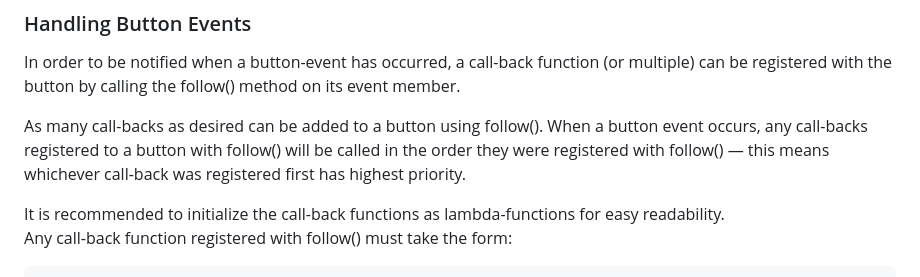
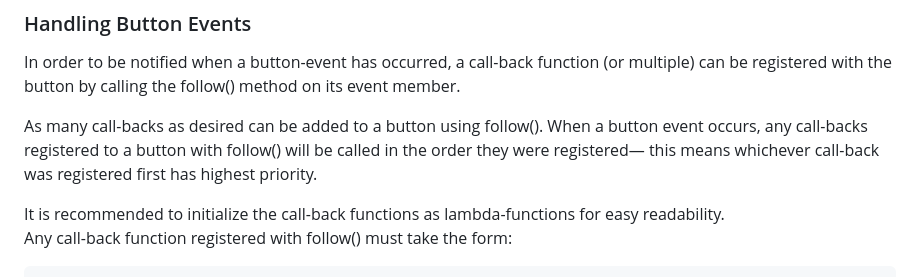
Before and after one commit to myles-parfeniuk/button_driver, a Markdown page: README.md, the part around the change. Drawn GitHub-style.

```diff
--- a/README.md
+++ b/README.md
@@ -189,7 +189,7 @@ These events come in four flavors:
 ### Handling Button Events
 In order to be notified when a button-event has occurred, a call-back function (or multiple) can be registered with the button by calling the follow() method on its event member.
 
-As many call-backs as desired can be added to a button using follow(). When a button event occurs, any call-backs registered to a button with follow() will be called in the order they were registered with follow() — this means whichever call-back was registered first has highest priority.
+As many call-backs as desired can be added to a button using follow(). When a button event occurs, any call-backs registered to a button with follow() will be called in the order they were registered— this means whichever call-back was registered first has highest priority.
 
 It is recommended to initialize the call-back functions as lambda-functions for easy readability.
 Any call-back function registered with follow() must take the form:
```
